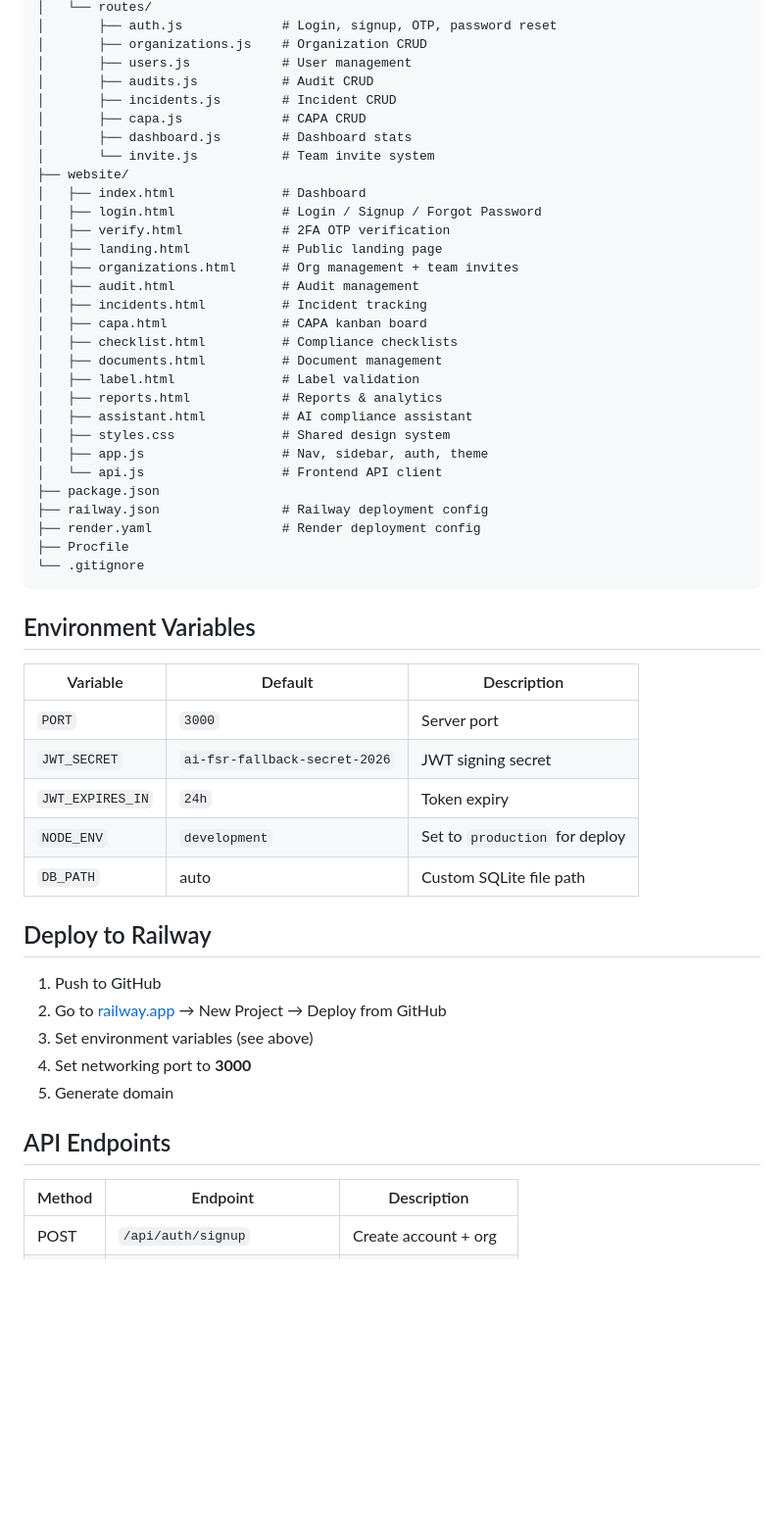
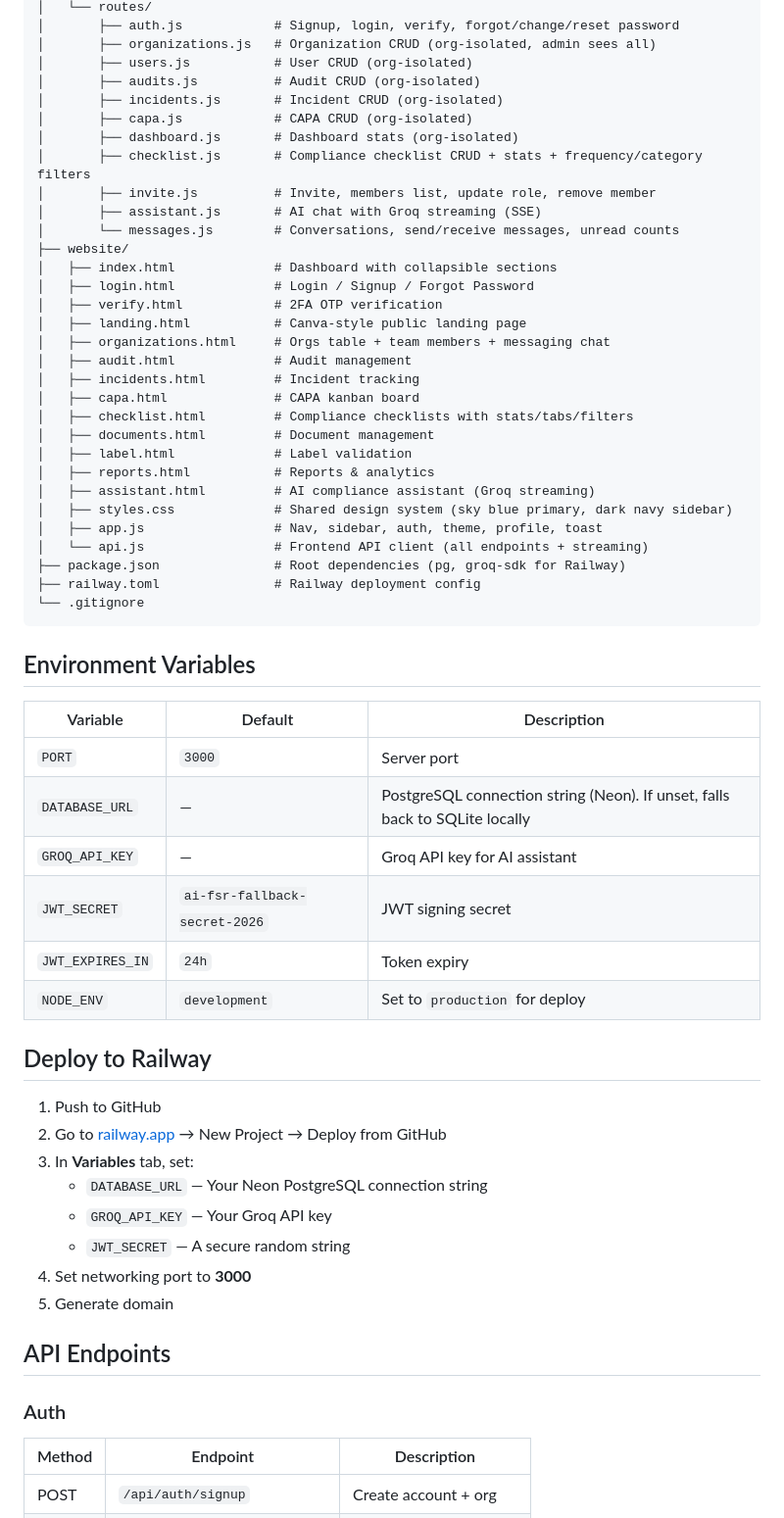
Before and after one commit to harishkumar2317/ai-fsr, a Markdown page: README.md, the part around one of its changes. Shown at 98% size. Rendered like a GitHub page; blank space fills up the shorter version.

Commit message:
docs: update README with current architecture - PostgreSQL/Neon, Groq AI, messaging, checklist, all API endpoints

````diff
--- a/README.md
+++ b/README.md
@@ -66,33 +72,34 @@ ai-fsr/
 │   └── routes/
-│       ├── auth.js             # Login, signup, OTP, password reset
-│       ├── organizations.js    # Organization CRUD
-│       ├── users.js            # User management
-│       ├── audits.js           # Audit CRUD
-│       ├── incidents.js        # Incident CRUD
-│       ├── capa.js             # CAPA CRUD
-│       ├── dashboard.js        # Dashboard stats
-│       └── invite.js           # Team invite system
+│       ├── auth.js            # Signup, login, verify, forgot/change/reset password
+│       ├── organizations.js   # Organization CRUD (org-isolated, admin sees all)
+│       ├── users.js           # User CRUD (org-isolated)
+│       ├── audits.js          # Audit CRUD (org-isolated)
+│       ├── incidents.js       # Incident CRUD (org-isolated)
+│       ├── capa.js            # CAPA CRUD (org-isolated)
+│       ├── dashboard.js       # Dashboard stats (org-isolated)
+│       ├── checklist.js       # Compliance checklist CRUD + stats + frequency/category filters
+│       ├── invite.js          # Invite, members list, update role, remove member
+│       ├── assistant.js       # AI chat with Groq streaming (SSE)
+│       └── messages.js        # Conversations, send/receive messages, unread counts
 ├── website/
-│   ├── index.html              # Dashboard
-│   ├── login.html              # Login / Signup / Forgot Password
-│   ├── verify.html             # 2FA OTP verification
-│   ├── landing.html            # Public landing page
-│   ├── organizations.html      # Org management + team invites
-│   ├── audit.html              # Audit management
-│   ├── incidents.html          # Incident tracking
-│   ├── capa.html               # CAPA kanban board
-│   ├── checklist.html          # Compliance checklists
-│   ├── documents.html          # Document management
-│   ├── label.html              # Label validation
-│   ├── reports.html            # Reports & analytics
-│   ├── assistant.html          # AI compliance assistant
-│   ├── styles.css              # Shared design system
-│   ├── app.js                  # Nav, sidebar, auth, theme
-│   └── api.js                  # Frontend API client
-├── package.json
-├── railway.json                # Railway deployment config
-├── render.yaml                 # Render deployment config
-├── Procfile
+│   ├── index.html             # Dashboard with collapsible sections
+│   ├── login.html             # Login / Signup / Forgot Password
+│   ├── verify.html            # 2FA OTP verification
+│   ├── landing.html           # Canva-style public landing page
+│   ├── organizations.html     # Orgs table + team members + messaging chat
+│   ├── audit.html             # Audit management
+│   ├── incidents.html         # Incident tracking
+│   ├── capa.html              # CAPA kanban board
+│   ├── checklist.html         # Compliance checklists with stats/tabs/filters
+│   ├── documents.html         # Document management
+│   ├── label.html             # Label validation
+│   ├── reports.html           # Reports & analytics
+│   ├── assistant.html         # AI compliance assistant (Groq streaming)
+│   ├── styles.css             # Shared design system (sky blue primary, dark navy sidebar)
+│   ├── app.js                 # Nav, sidebar, auth, theme, profile, toast
+│   └── api.js                 # Frontend API client (all endpoints + streaming)
+├── package.json               # Root dependencies (pg, groq-sdk for Railway)
+├── railway.toml               # Railway deployment config
 └── .gitignore
 ```
 
@@ -101,21 +108,26 @@ ai-fsr/
 | Variable | Default | Description |
 |----------|---------|-------------|
 | `PORT` | `3000` | Server port |
+| `DATABASE_URL` | — | PostgreSQL connection string (Neon). If unset, falls back to SQLite locally |
+| `GROQ_API_KEY` | — | Groq API key for AI assistant |
 | `JWT_SECRET` | `ai-fsr-fallback-secret-2026` | JWT signing secret |
 | `JWT_EXPIRES_IN` | `24h` | Token expiry |
 | `NODE_ENV` | `development` | Set to `production` for deploy |
-| `DB_PATH` | auto | Custom SQLite file path |
 
 ## Deploy to Railway
 
 1. Push to GitHub
 2. Go to [railway.app](https://railway.app) → New Project → Deploy from GitHub
-3. Set environment variables (see above)
+3. In **Variables** tab, set:
+   - `DATABASE_URL` — Your Neon PostgreSQL connection string
+   - `GROQ_API_KEY` — Your Groq API key
+   - `JWT_SECRET` — A secure random string
 4. Set networking port to **3000**
 5. Generate domain
 
 ## API Endpoints
 
+### Auth
 | Method | Endpoint | Description |
 |--------|----------|-------------|
 | POST | `/api/auth/signup` | Create account + org |
````
Also changed, not shown: other parts of README.md (+78 -25 lines).
